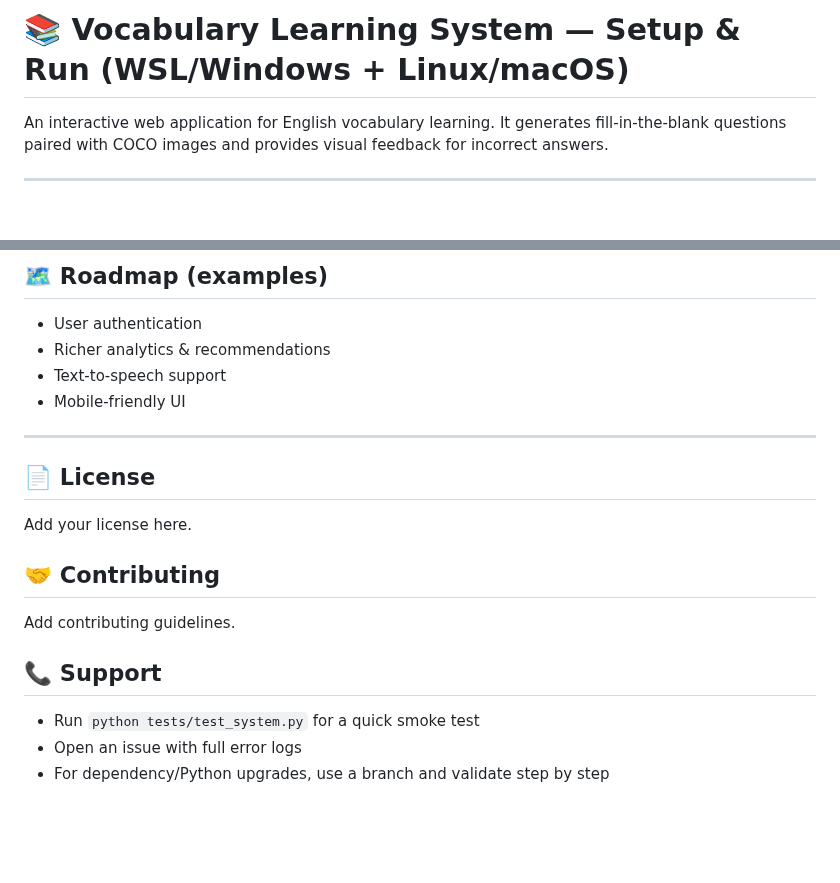
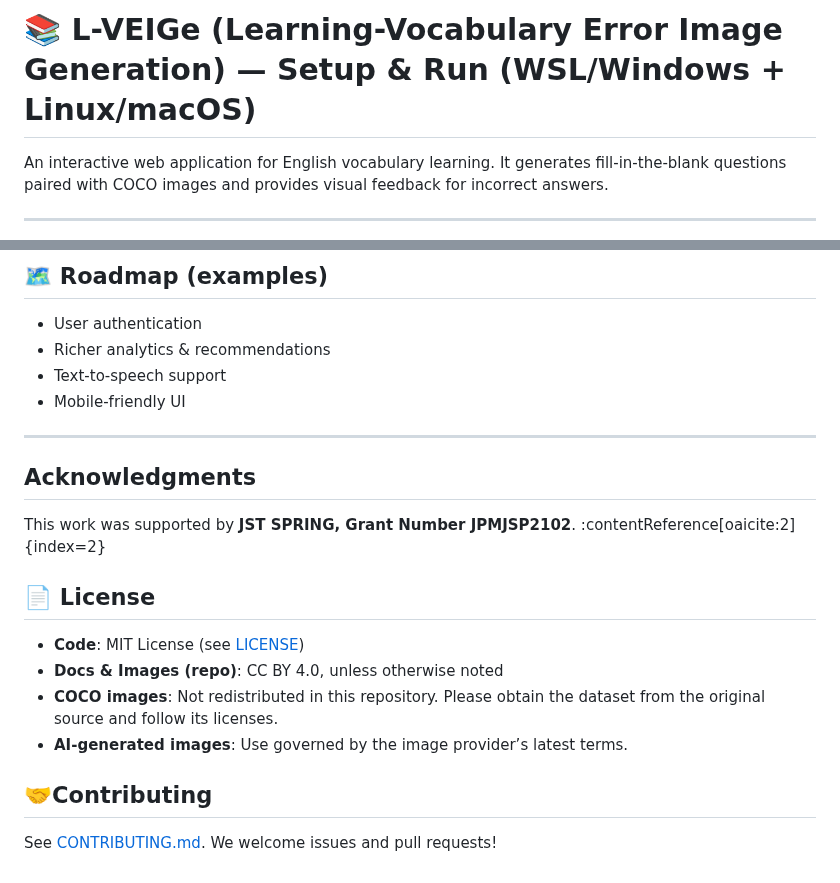
Before and after one commit to 5ugika2u/L-VEIGe_Original, a Markdown page: README.md, 2 parts joined by grey strips. Rendered like a GitHub page; blank space fills up the shorter version.

```diff
--- a/README.md
+++ b/README.md
@@ -1,4 +1,4 @@
-# 📚 Vocabulary Learning System — Setup & Run (WSL/Windows + Linux/macOS)
+# 📚 L-VEIGe (Learning-Vocabulary Error Image Generation) — Setup & Run (WSL/Windows + Linux/macOS)
 
 An interactive web application for English vocabulary learning. It generates fill‑in‑the‑blank questions paired with COCO images and provides visual feedback for incorrect answers.
 
@@ -246,17 +246,14 @@ export FLASK_DEBUG=False
 * Mobile‑friendly UI
 
 ---
+## Acknowledgments
+This work was supported by **JST SPRING, Grant Number JPMJSP2102**. :contentReference[oaicite:2]{index=2}
 
 ## 📄 License
+- **Code**: MIT License (see [LICENSE](./LICENSE))
+- **Docs & Images (repo)**: CC BY 4.0, unless otherwise noted
+- **COCO images**: Not redistributed in this repository. Please obtain the dataset from the original source and follow its licenses.
+- **AI-generated images**: Use governed by the image provider’s latest terms.
 
-Add your license here.
-
-## 🤝 Contributing
-
-Add contributing guidelines.
-
-## 📞 Support
-
-* Run `python tests/test_system.py` for a quick smoke test
-* Open an issue with full error logs
-* For dependency/Python upgrades, use a branch and validate step by step
+##  🤝Contributing
+See [CONTRIBUTING.md](./CONTRIBUTING.md). We welcome issues and pull requests!
```
